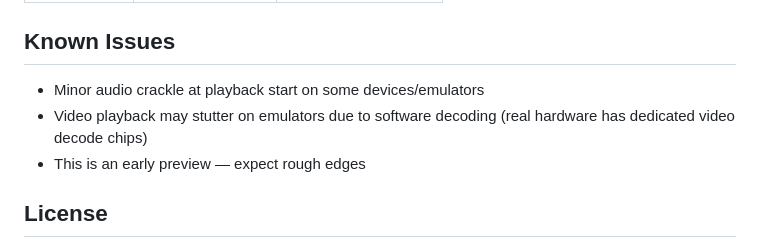
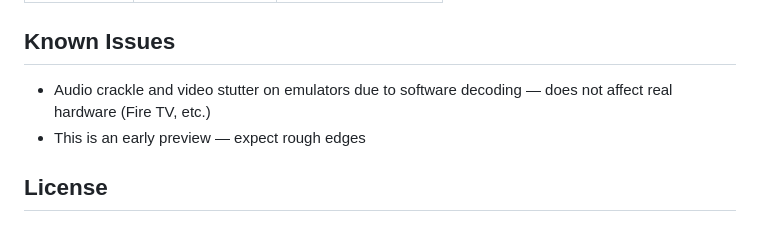
Before and after one commit to Clinteastman/GiantBombTV, a Markdown page: README.md, the part around the change. Rendered like a GitHub page.

Commit message:
Update known issues: audio crackle is emulator-only
Co-Authored-By: Claude Opus 4.6 <noreply@anthropic.com>

```diff
--- a/README.md
+++ b/README.md
@@ -120,8 +120,7 @@ app/src/main/java/com/giantbomb/tv/
 
 ## Known Issues
 
-- Minor audio crackle at playback start on some devices/emulators
-- Video playback may stutter on emulators due to software decoding (real hardware has dedicated video decode chips)
+- Audio crackle and video stutter on emulators due to software decoding — does not affect real hardware (Fire TV, etc.)
 - This is an early preview — expect rough edges
 
 ## License
```
